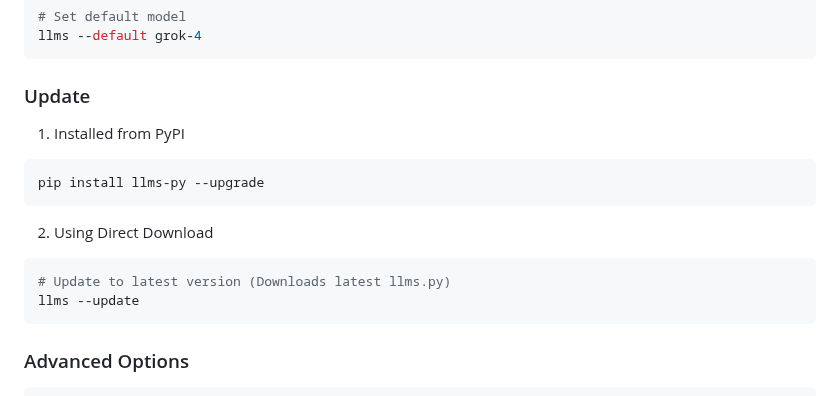
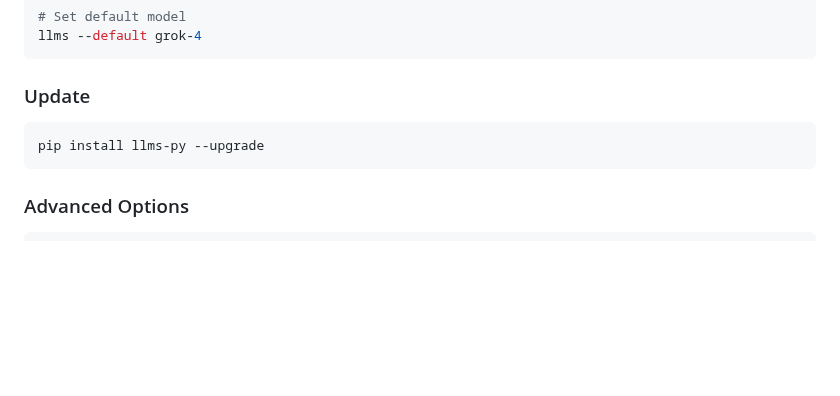
Before and after one commit to ServiceStack/llms, a Markdown page: README.md, the part around the change. Drawn GitHub-style; blank space fills up the shorter version.

````diff
--- a/README.md
+++ b/README.md
@@ -427,17 +427,8 @@ llms --default grok-4
 
 ### Update
 
-1. Installed from PyPI
-
 ```bash
 pip install llms-py --upgrade
-```
-
-2. Using Direct Download
-
-```bash
-# Update to latest version (Downloads latest llms.py)
-llms --update
 ```
 
 ### Advanced Options
````
